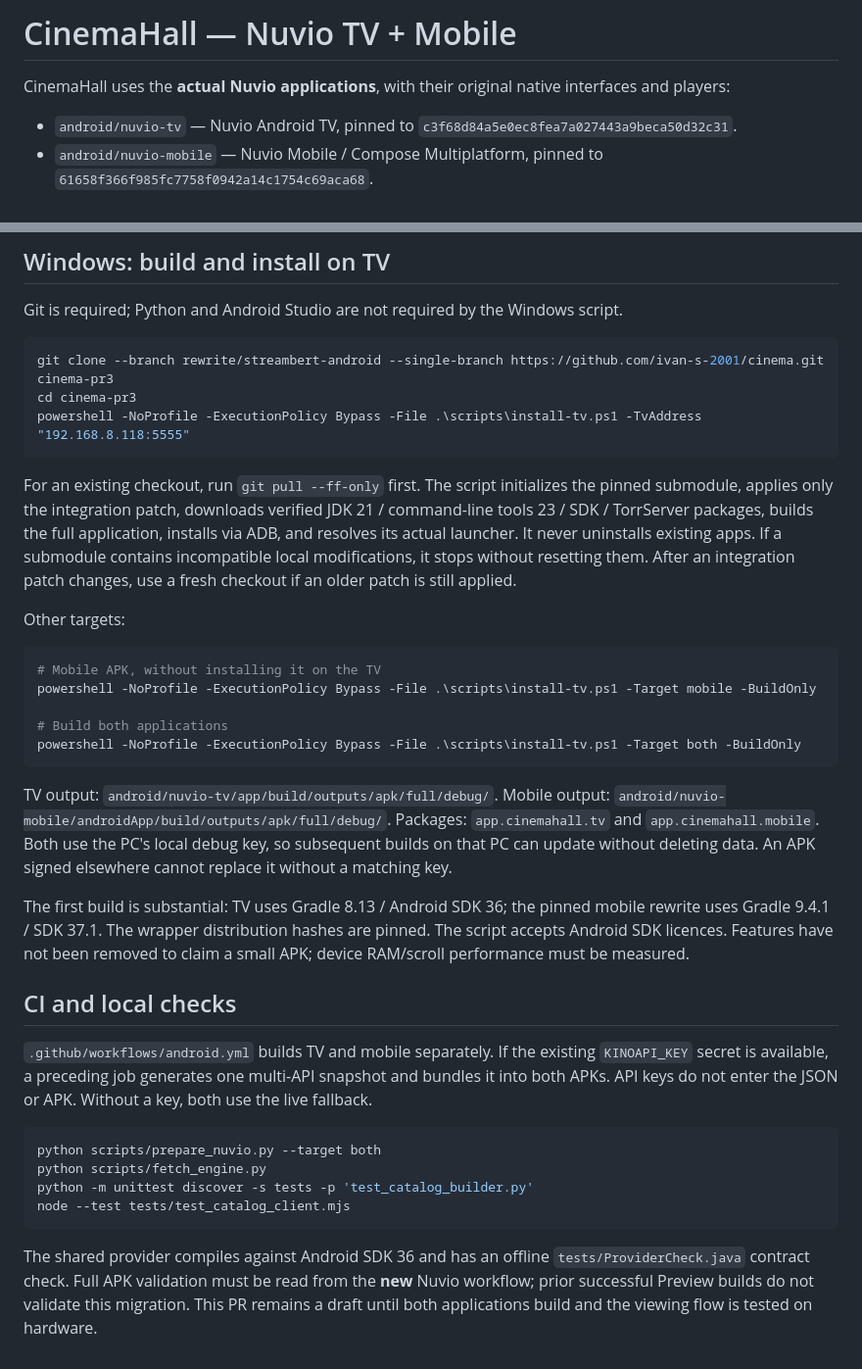
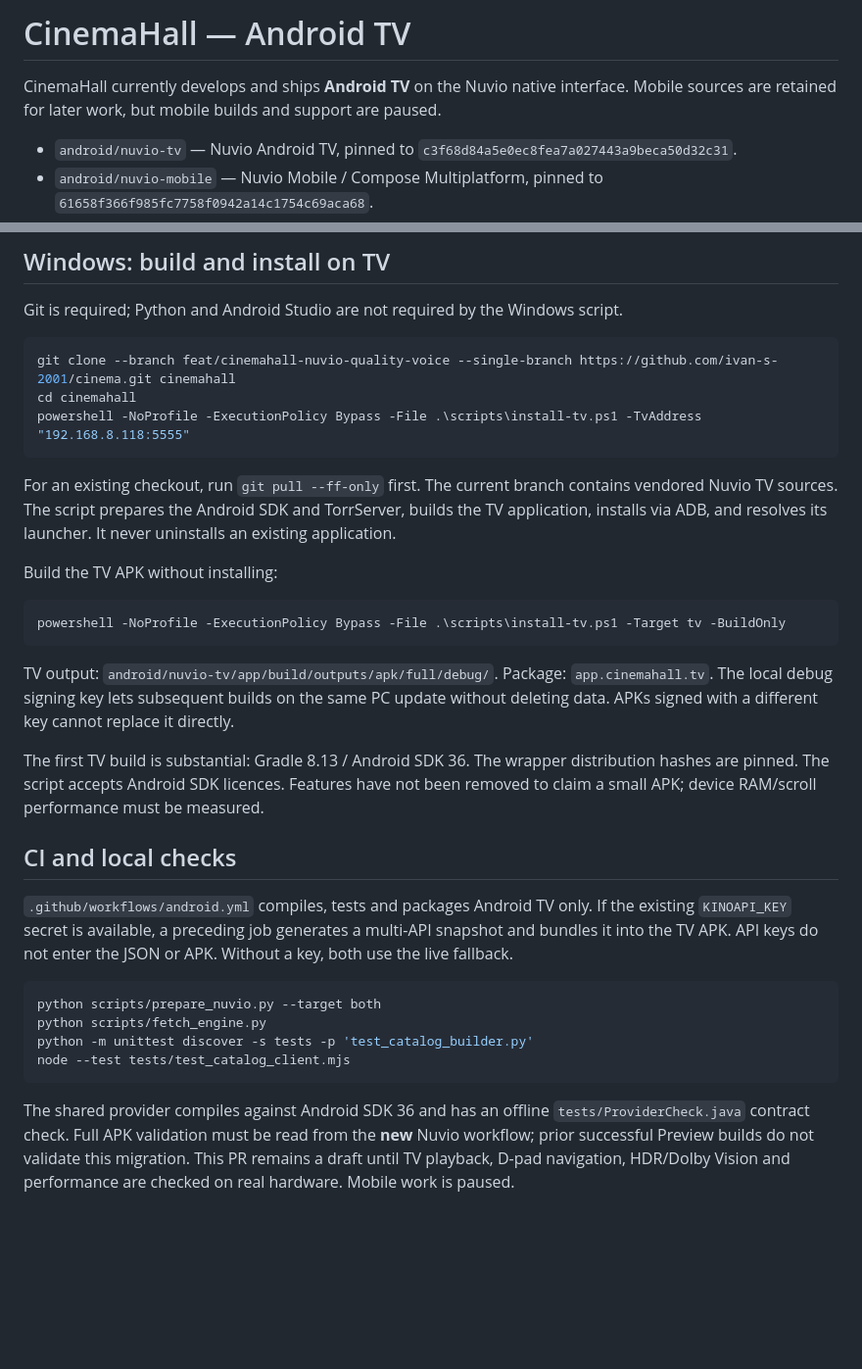
Before and after one commit to ivan-s-2001/cinema, a Markdown page: README.md, 2 parts joined by grey strips. Shown at 98% size. Drawn GitHub-style; blank space fills up the shorter version.

Commit message:
Document current TV-only workflow and branch installation

````diff
--- a/README.md
+++ b/README.md
@@ -1,6 +1,6 @@
-# CinemaHall — Nuvio TV + Mobile
+# CinemaHall — Android TV
 
-CinemaHall uses the **actual Nuvio applications**, with their original native interfaces and players:
+CinemaHall currently develops and ships **Android TV** on the Nuvio native interface. Mobile sources are retained for later work, but mobile builds and support are paused.
 
 - `android/nuvio-tv` — Nuvio Android TV, pinned to `c3f68d84a5e0ec8fea7a027443a9beca50d32c31`.
 - `android/nuvio-mobile` — Nuvio Mobile / Compose Multiplatform, pinned to `61658f366f985fc7758f0942a14c1754c69aca68`.
@@ -26,32 +26,27 @@ Nuvio's optional third-party account/integration screens are retained, but Cinem
 Git is required; Python and Android Studio are not required by the Windows script.
 
 ```powershell
-git clone --branch rewrite/streambert-android --single-branch https://github.com/ivan-s-2001/cinema.git cinema-pr3
-cd cinema-pr3
+git clone --branch feat/cinemahall-nuvio-quality-voice --single-branch https://github.com/ivan-s-2001/cinema.git cinemahall
+cd cinemahall
 powershell -NoProfile -ExecutionPolicy Bypass -File .\scripts\install-tv.ps1 -TvAddress "192.168.8.118:5555"
 ```
 
-For an existing checkout, run `git pull --ff-only` first. The script initializes the pinned submodule, applies only the integration patch, downloads verified JDK 21 / command-line tools 23 / SDK / TorrServer packages, builds the full application, installs via ADB, and resolves its actual launcher. It never uninstalls existing apps. If a submodule contains incompatible local modifications, it stops without resetting them. After an integration patch changes, use a fresh checkout if an older patch is still applied.
+For an existing checkout, run `git pull --ff-only` first. The current branch contains vendored Nuvio TV sources. The script prepares the Android SDK and TorrServer, builds the TV application, installs via ADB, and resolves its launcher. It never uninstalls an existing application.
 
-Other targets:
+Build the TV APK without installing:
 
 ```powershell
-# Mobile APK, without installing it on the TV
-powershell -NoProfile -ExecutionPolicy Bypass -File .\scripts\install-tv.ps1 -Target mobile -BuildOnly
-
-# Build both applications
-powershell -NoProfile -ExecutionPolicy Bypass -File .\scripts\install-tv.ps1 -Target both -BuildOnly
+powershell -NoProfile -ExecutionPolicy Bypass -File .\scripts\install-tv.ps1 -Target tv -BuildOnly
 ```
 
 TV output: `android/nuvio-tv/app/build/outputs/apk/full/debug/`.
-Mobile output: `android/nuvio-mobile/androidApp/build/outputs/apk/full/debug/`.
-Packages: `app.cinemahall.tv` and `app.cinemahall.mobile`. Both use the PC's local debug key, so subsequent builds on that PC can update without deleting data. An APK signed elsewhere cannot replace it without a matching key.
+Package: `app.cinemahall.tv`. The local debug signing key lets subsequent builds on the same PC update without deleting data. APKs signed with a different key cannot replace it directly.
 
-The first build is substantial: TV uses Gradle 8.13 / Android SDK 36; the pinned mobile rewrite uses Gradle 9.4.1 / SDK 37.1. The wrapper distribution hashes are pinned. The script accepts Android SDK licences. Features have not been removed to claim a small APK; device RAM/scroll performance must be measured.
+The first TV build is substantial: Gradle 8.13 / Android SDK 36. The wrapper distribution hashes are pinned. The script accepts Android SDK licences. Features have not been removed to claim a small APK; device RAM/scroll performance must be measured.
 
 ## CI and local checks
 
-`.github/workflows/android.yml` builds TV and mobile separately. If the existing `KINOAPI_KEY` secret is available, a preceding job generates one multi-API snapshot and bundles it into both APKs. API keys do not enter the JSON or APK. Without a key, both use the live fallback.
+`.github/workflows/android.yml` compiles, tests and packages Android TV only. If the existing `KINOAPI_KEY` secret is available, a preceding job generates a multi-API snapshot and bundles it into the TV APK. API keys do not enter the JSON or APK. Without a key, both use the live fallback.
 
 ```bash
 python scripts/prepare_nuvio.py --target both
@@ -60,4 +55,4 @@ python -m unittest discover -s tests -p 'test_catalog_builder.py'
 node --test tests/test_catalog_client.mjs
 ```
 
-The shared provider compiles against Android SDK 36 and has an offline `tests/ProviderCheck.java` contract check. Full APK validation must be read from the **new** Nuvio workflow; prior successful Preview builds do not validate this migration. This PR remains a draft until both applications build and the viewing flow is tested on hardware.
+The shared provider compiles against Android SDK 36 and has an offline `tests/ProviderCheck.java` contract check. Full APK validation must be read from the **new** Nuvio workflow; prior successful Preview builds do not validate this migration. This PR remains a draft until TV playback, D-pad navigation, HDR/Dolby Vision and performance are checked on real hardware. Mobile work is paused.
````
